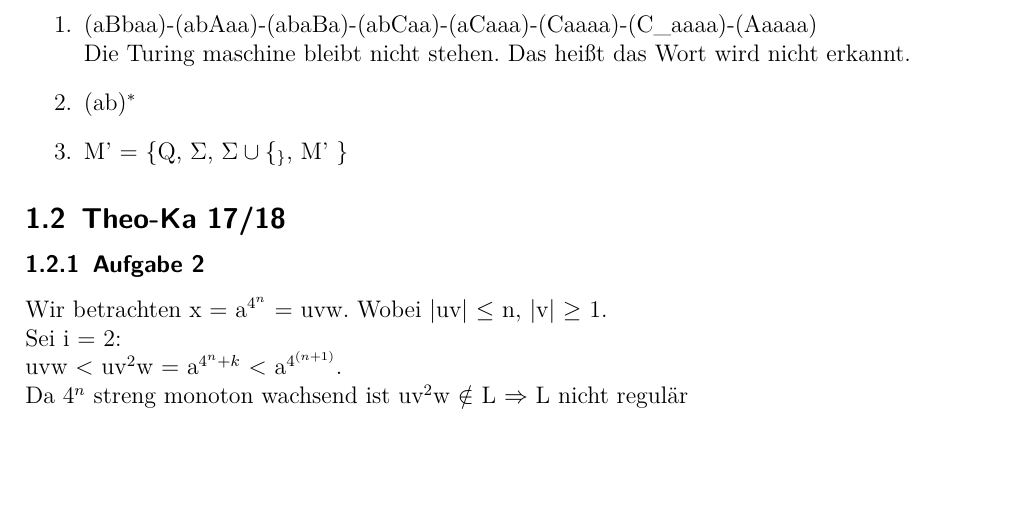
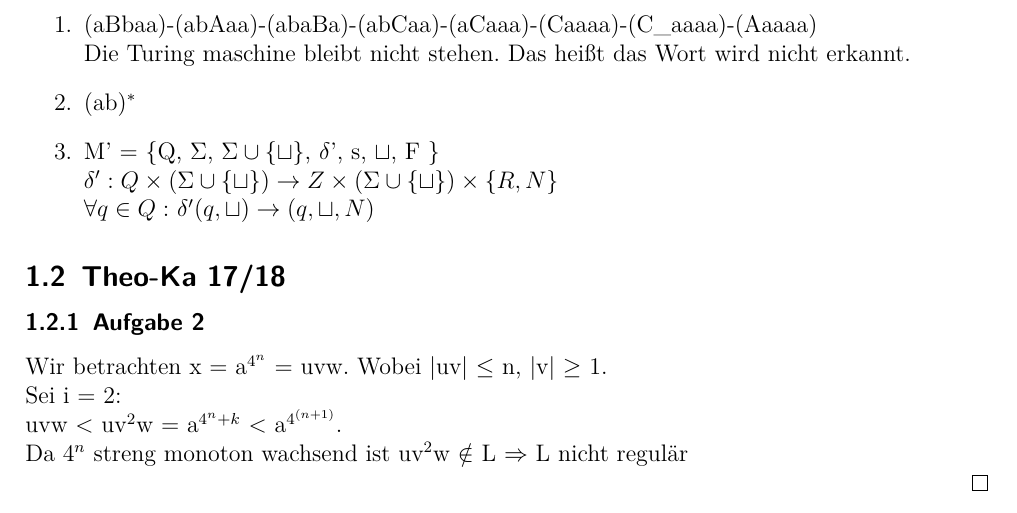
Before and after one commit to karlo195/Theo_1-Klausur, a LaTeX document (Alt_Klausuren/Lösungen.tex): part of page 3 of 6, cut so that both start at the same text, the shorter picture padded with empty space. Compiled offline with pdfLaTeX.

Commit message:
added/fixed solution with Turing machine 2018

```diff
--- a/Alt_Klausuren/Lösungen.tex
+++ b/Alt_Klausuren/Lösungen.tex
@@ -99,7 +99,10 @@
 			\item (aBbaa)-(abAaa)-(abaBa)-(abCaa)-(aCaaa)-(Caaaa)-(C\_aaaa)-(Aaaaa) \\
 			Die Turing maschine bleibt nicht stehen. Das heißt das Wort wird nicht erkannt.
 			\item (ab)$^{*}$
-			\item M' = \{Q, $\Sigma$, $\Sigma \cup \{_\}$, M' \}
+			\item M' = \{Q, $\Sigma$, $\Sigma \cup \{ \sqcup \}$, $\delta$', s, $\sqcup$, F \} \\
+			\(\delta': Q \times (\Sigma \cup \{\sqcup\}) \rightarrow Z \times (\Sigma \cup \{\sqcup\}) \times
+			\{R, N \}\) \\
+			$\forall q \in Q:$ \(\delta'(q, \sqcup) \rightarrow (q, \sqcup,N)\)
 	\end{enumerate}
 
 \subsection{Theo-Ka 17/18}
```
